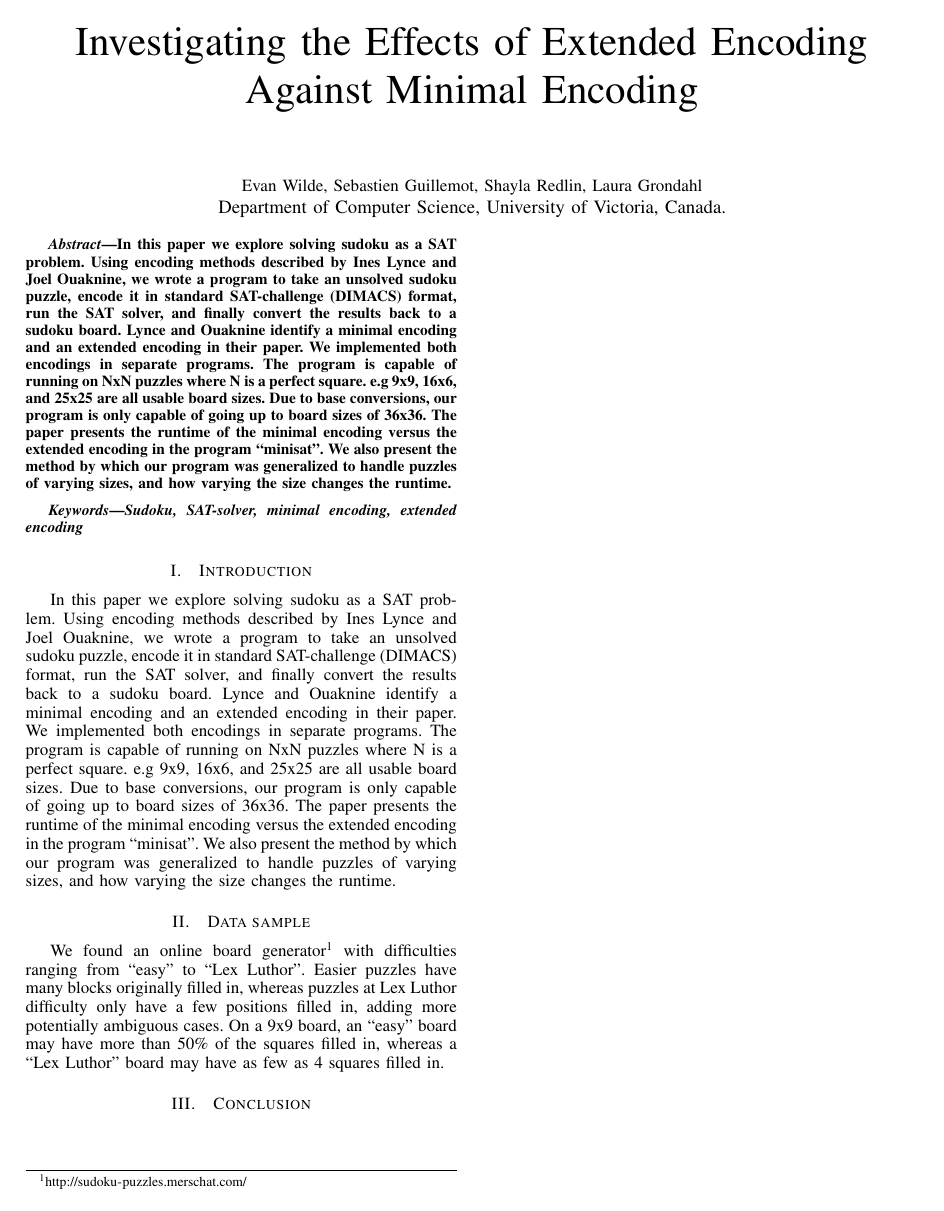
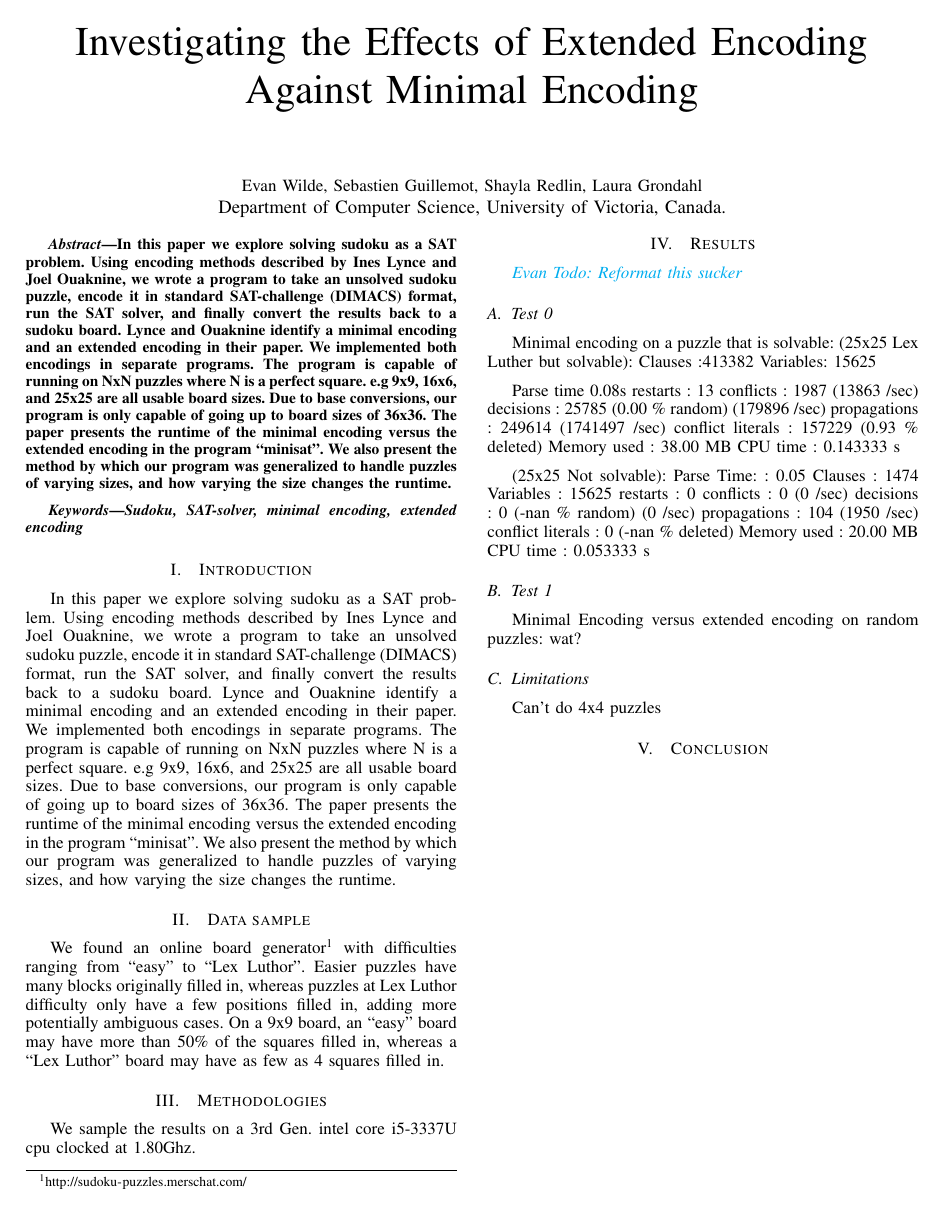
Before and after one commit to zakiganteng/sudokusolver, a LaTeX paper (docs/Sudoku_As_SAT.tex, which reads docs/macros.tex): the whole page. Compiled offline with pdfLaTeX.

Commit message:
Adding some results to paper and some macros

```diff
--- a/docs/Sudoku_As_SAT.tex
+++ b/docs/Sudoku_As_SAT.tex
@@ -28,10 +28,13 @@ SAT solver}
             urlcolor=blue,citecolor=red}
 
 \usepackage[nospace]{cite}
+\usepackage{xspace}
 
 
 % Fix any bad-hyphenations here
 \hyphenation{}
+
+\input{macros.tex}
 
 \begin{document}
 
@@ -84,9 +87,55 @@ positions filled in, adding more potentially ambiguous cases. On a 9x9 board,
 an ``easy'' board may have more than 50\% of the squares filled in, whereas a
 ``Lex Luthor'' board may have as few as 4 squares filled in.
 
+\section{Methodologies}
+We sample the results on a 3rd Gen. intel core i5-3337U cpu clocked at 1.80Ghz.
 
+\section{Results}
+
+\evan{Reformat this sucker}
+\subsection{Test 0}
+Minimal encoding on a puzzle that is solvable:
+(25x25 Lex Luther but solvable):
+Clauses  :413382
+Variables: 15625
+
+Parse time 0.08s
+restarts              : 13
+conflicts             : 1987           (13863 /sec)
+decisions             : 25785          (0.00 \% random) (179896 /sec)
+propagations          : 249614         (1741497 /sec)
+conflict literals     : 157229         (0.93 \% deleted)
+Memory used           : 38.00 MB
+CPU time              : 0.143333 s
+
+(25x25 Not solvable):
+Parse Time:		: 0.05
+Clauses		      : 1474
+Variables	      : 15625
+restarts              : 0
+conflicts             : 0              (0 /sec)
+decisions             : 0              (-nan \% random) (0 /sec)
+propagations          : 104            (1950 /sec)
+conflict literals     : 0              (-nan \% deleted)
+Memory used           : 20.00 MB
+CPU time              : 0.053333 s
+
+\subsection{Test 1}
+Minimal Encoding versus extended encoding on random puzzles:
+wat?
+
+
+
+
+
+
+
+
+\subsection{Limitations}
+Can't do 4x4 puzzles
 
 \section{Conclusion}
 
 
+
 \end{document}
--- /dev/null
+++ b/docs/macros.tex
@@ -0,0 +1,3 @@
+\usepackage[colorinlistoftodos]{todonotes}
+	\newcommand{\evan}[1]{{\color{cyan}\emph{Evan Todo:
+	#1}}\xspace}
```
